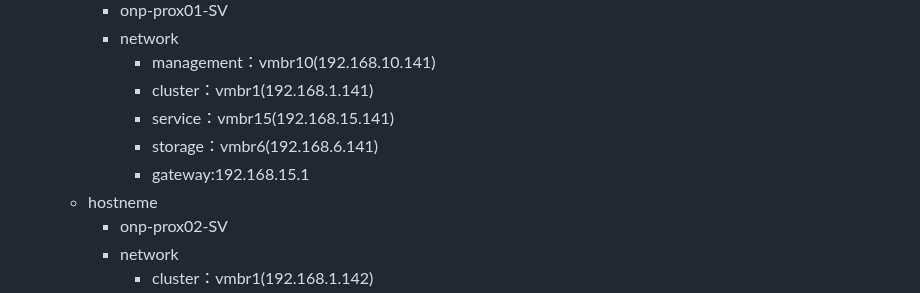
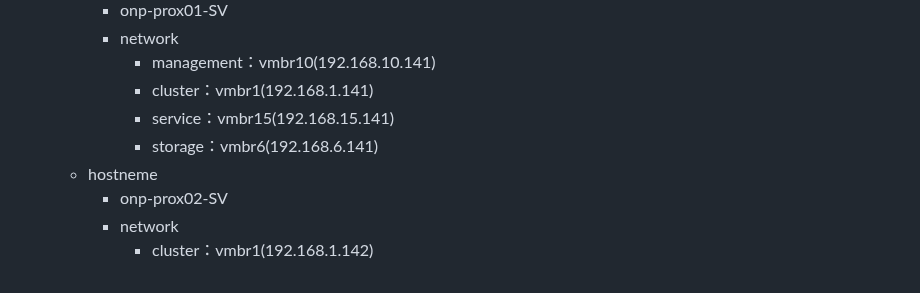
Before and after one commit to maron-gt123/k8s-setup-for-proxmox, a Markdown page: README.md, the part around the change. Rendered like a GitHub page.

```diff
--- a/README.md
+++ b/README.md
@@ -39,7 +39,6 @@
        * cluster：vmbr1(192.168.1.141)
        * service：vmbr15(192.168.15.141)
        * storage：vmbr6(192.168.6.141)
-       * gateway:192.168.15.1
    * hostneme
      * onp-prox02-SV
      * network
```
